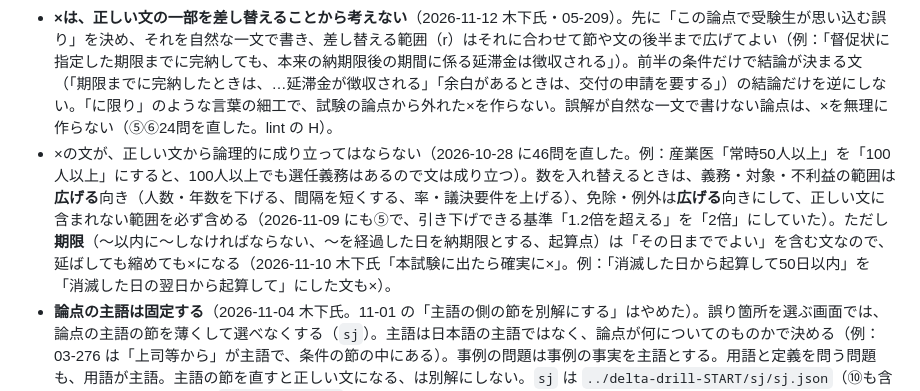
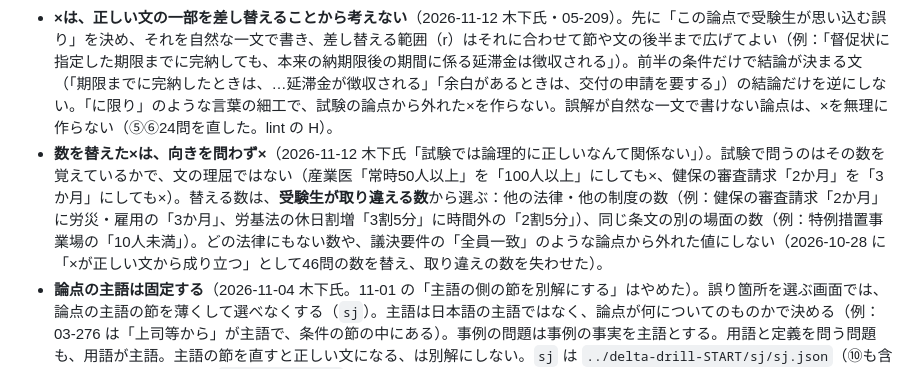
Before and after one commit to rengokitakawachi/delta-drill, a Markdown page: CLAUDE.md, the part around the change. GitHub-like rendering.

Commit message:
作問の規約：数を替えた×は向きを問わず×とし、替える数は受験生が取り違える数から選ぶ
「×の文が、正しい文から論理的に成り立ってはならない」をやめた。試験で問うのはその数を覚えているかで、文の理屈ではない（2026-11-12 木下氏、06-574 の「3か月」と産業医の「100人以上」）。
替える数は、他の法律・他の制度・同じ条文の別の場面の数から選び、どの法律にもない数や「全員一致」のような値にしない。lint-q.mjs の型 D からも向きの判断を外した（delta-drill-START 側）。

Co-Authored-By: Claude Opus 5.5 <noreply@anthropic.com>

```diff
--- a/CLAUDE.md
+++ b/CLAUDE.md
@@ -37,7 +37,7 @@
 - 答えが文の残りから分からないこと。主体名が文中に残っている、単位付きで数字が再び出てくる、などは不可。
 - ○×の誤り版を作ったら、入れ替えた後の×の文を**全文読み**、前半と食い違っていないか・自然に読めるかを確かめる。前半が後半の結論を予告する形（逆接・譲歩「〜が、」「ただし、」「〜しても、」「場合でも、」、範囲を広げる「限られず」「問わず」「のみならず」「だけでなく」、「〜すれば足り」など）の後ろを入れ替えると、文の形だけで×と分かる。語の一覧での検索は補助で、漏れる（2026-10-18 に4回に分けて14問を直した）。
 - **×は、正しい文の一部を差し替えることから考えない**（2026-11-12 木下氏・05-209）。先に「この論点で受験生が思い込む誤り」を決め、それを自然な一文で書き、差し替える範囲（r）はそれに合わせて節や文の後半まで広げてよい（例：「督促状に指定した期限までに完納しても、本来の納期限後の期間に係る延滞金は徴収される」）。前半の条件だけで結論が決まる文（「期限までに完納したときは、…延滞金が徴収される」「余白があるときは、交付の申請を要する」）の結論だけを逆にしない。「に限り」のような言葉の細工で、試験の論点から外れた×を作らない。誤解が自然な一文で書けない論点は、×を無理に作らない（⑤⑥24問を直した。lint の H）。
-- ×の文が、正しい文から論理的に成り立ってはならない（2026-10-28 に46問を直した。例：産業医「常時50人以上」を「100人以上」にすると、100人以上でも選任義務はあるので文は成り立つ）。数を入れ替えるときは、義務・対象・不利益の範囲は**広げる**向き（人数・年数を下げる、間隔を短くする、率・議決要件を上げる）、免除・例外は**広げる**向きにして、正しい文に含まれない範囲を必ず含める（2026-11-09 にも⑤で、引き下げできる基準「1.2倍を超える」を「2倍」にしていた）。ただし**期限**（〜以内に〜しなければならない、〜を経過した日を納期限とする、起算点）は「その日まででよい」を含む文なので、延ばしても縮めても×になる（2026-11-10 木下氏「本試験に出たら確実に×」。例：「消滅した日から起算して50日以内」を「消滅した日の翌日から起算して」にした文も×）。
+- **数を替えた×は、向きを問わず×**（2026-11-12 木下氏「試験では論理的に正しいなんて関係ない」）。試験で問うのはその数を覚えているかで、文の理屈ではない（産業医「常時50人以上」を「100人以上」にしても×、健保の審査請求「2か月」を「3か月」にしても×）。替える数は、**受験生が取り違える数**から選ぶ：他の法律・他の制度の数（例：健保の審査請求「2か月」に労災・雇用の「3か月」、労基法の休日割増「3割5分」に時間外の「2割5分」）、同じ条文の別の場面の数（例：特例措置事業場の「10人未満」）。どの法律にもない数や、議決要件の「全員一致」のような論点から外れた値にしない（2026-10-28 に「×が正しい文から成り立つ」として46問の数を替え、取り違えの数を失わせた）。
 - **論点の主語は固定する**（2026-11-04 木下氏。11-01 の「主語の側の節を別解にする」はやめた）。誤り箇所を選ぶ画面では、論点の主語の節を薄くして選べなくする（`sj`）。主語は日本語の主語ではなく、論点が何についてのものかで決める（例：03-276 は「上司等から」が主語で、条件の節の中にある）。事例の問題は事例の事実を主語とする。用語と定義を問う問題も、用語が主語。主語の節を直すと正しい文になる、は別解にしない。`sj` は `../delta-drill-START/sj/sj.json`（⑩も含め全冊の正本）に書き、`sj/apply-sj.mjs` で入れる。主語を除くと選べる節がすべて正解になる問題は、アプリが誤り箇所を問わない。
 - 別解の誤り箇所 `wa` は、条件（〜とき・〜場合）と結論（〜される・「強」とされる など）の節で、その節の語を直すと正しい文になるときだけ（①は `apply-line-q01.mjs` の WA、②は上書き表、③は作問スクリプトの `wa()`、⑩は問題データ）。
 - **新しい問題は、作るときに×の文のすべての節を1つずつ確かめる**（2026-11-03 木下氏・03-276「最後の節を直しても通じる」）。まず論点の主語の節を決めて `sj` に書き、残りの節ごとに「この節の語を直すと正しい文になるか」を判断し、なるものは `wa` にするか、×の作り方を変える。語の一覧での絞り込みでは漏れる。作った問題は、PR に「全節を確かめた」と書く。既存の問題は、出題セットから冊ごとに少しずつ確かめる（③から）。
```
